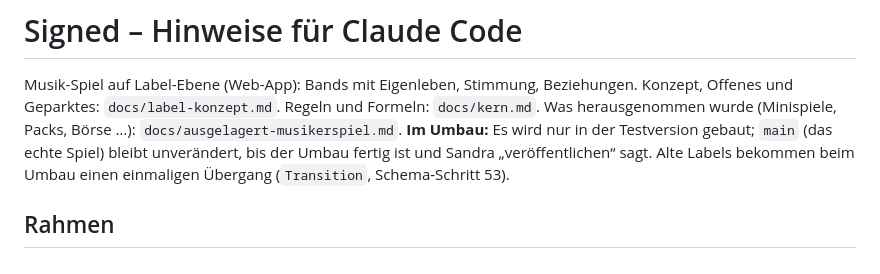
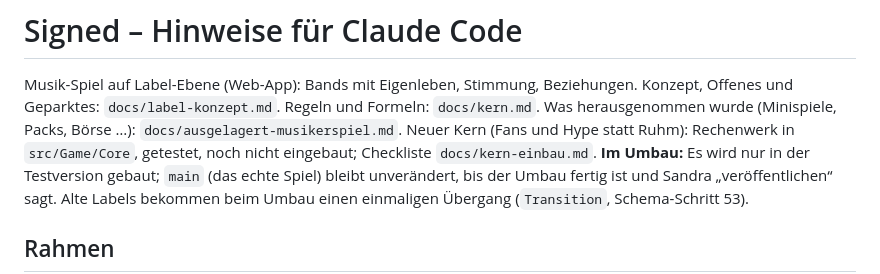
Before and after one commit to AlvaVanWilk/Signed, a Markdown page: CLAUDE.md, the part around the change. Drawn GitHub-style.

```diff
--- a/CLAUDE.md
+++ b/CLAUDE.md
@@ -2,6 +2,7 @@
 
 Musik-Spiel auf Label-Ebene (Web-App): Bands mit Eigenleben, Stimmung, Beziehungen. Konzept, Offenes und Geparktes: `docs/label-konzept.md`.
 Regeln und Formeln: `docs/kern.md`. Was herausgenommen wurde (Minispiele, Packs, Börse …): `docs/ausgelagert-musikerspiel.md`.
+Neuer Kern (Fans und Hype statt Ruhm): Rechenwerk in `src/Game/Core`, getestet, noch nicht eingebaut; Checkliste `docs/kern-einbau.md`.
 **Im Umbau:** Es wird nur in der Testversion gebaut; `main` (das echte Spiel) bleibt unverändert, bis der Umbau fertig ist und Sandra
 „veröffentlichen“ sagt. Alte Labels bekommen beim Umbau einen einmaligen Übergang (`Transition`, Schema-Schritt 53).
 
```
Also changed, not shown: docs/kern-einbau.md (added, +84 -0 lines).
